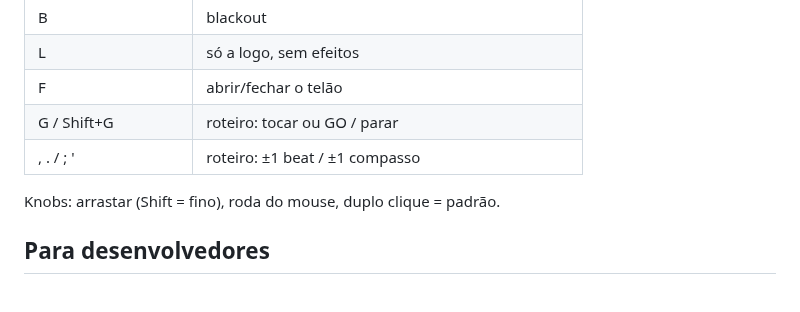
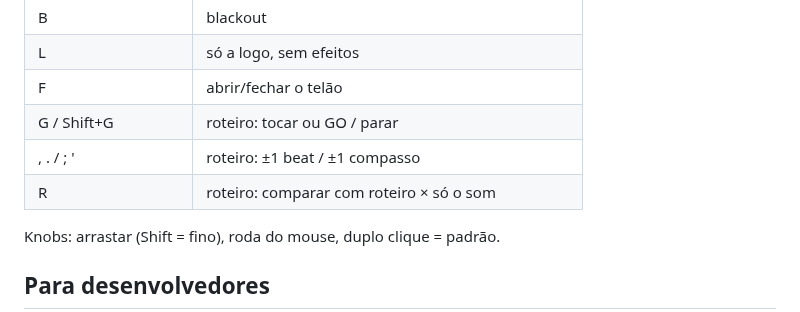
Before and after one commit to vzf22zss/doublek_sounds, a Markdown page: README.md, the part around the change. Rendered like a GitHub page.

```diff
--- a/README.md
+++ b/README.md
@@ -48,6 +48,7 @@ Feito para psytrance, dark/forest e hi-tech (135–220 BPM).
 | F | abrir/fechar o telão |
 | G / Shift+G | roteiro: tocar ou GO / parar |
 | , . / ; ' | roteiro: ±1 beat / ±1 compasso |
+| R | roteiro: comparar com roteiro × só o som |
 
 Knobs: arrastar (Shift = fino), roda do mouse, duplo clique = padrão.
 
```
Also changed, not shown: docs/TUTORIAL.md (+19 -0 lines), docs/img/ab-roteiro.png (added), docs/img/ab-som.png (added), 5 other files.
